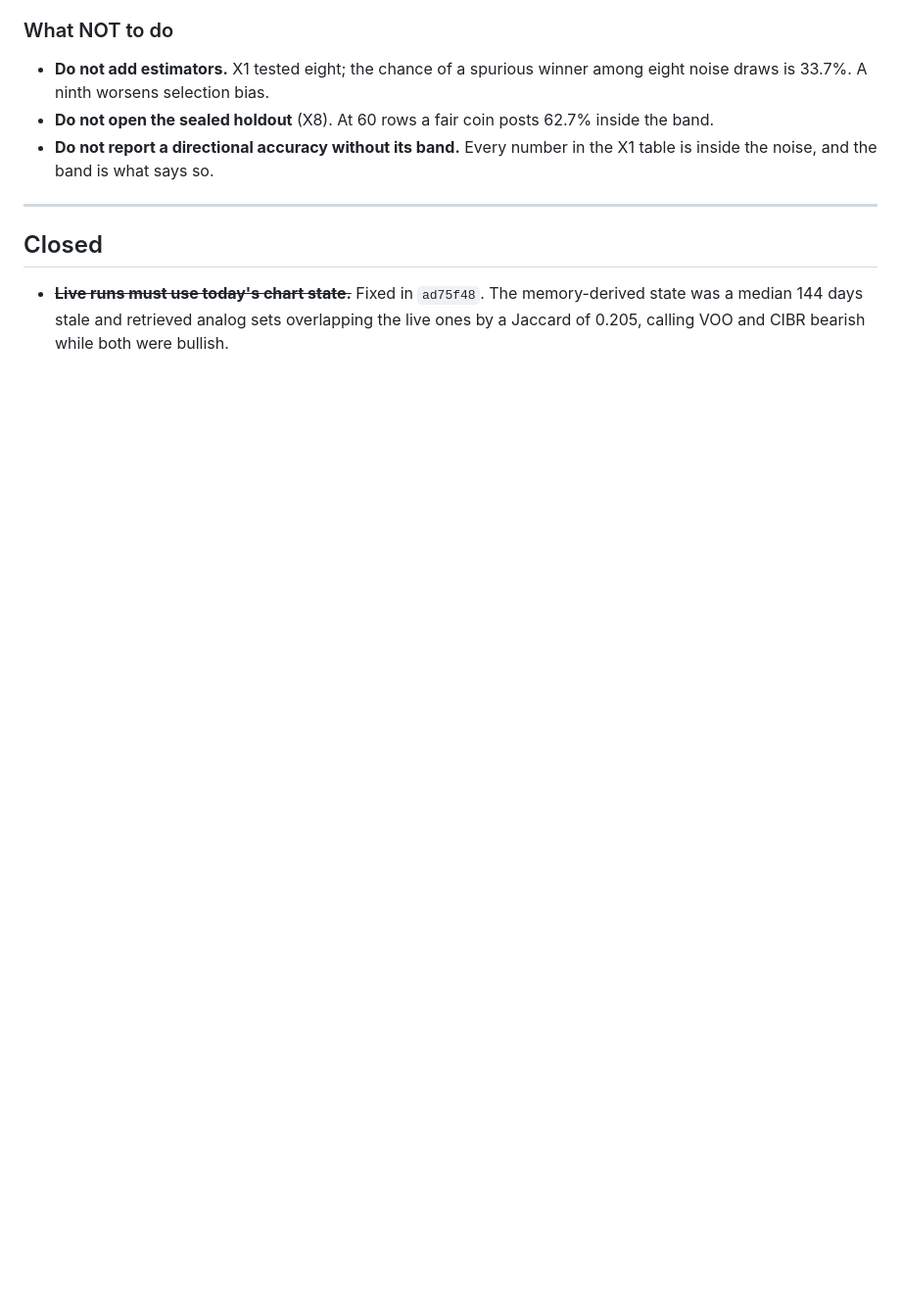
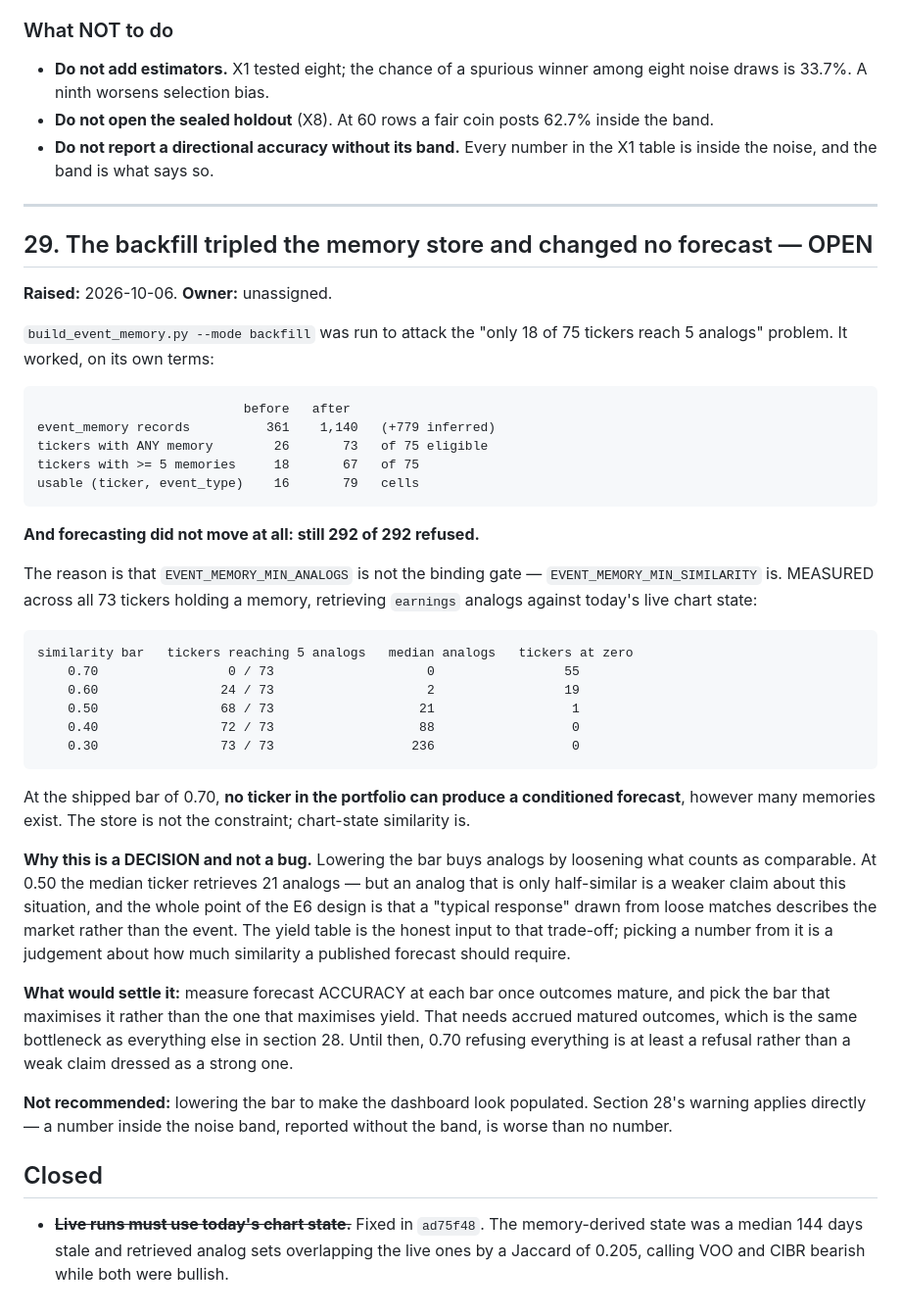
Before and after one commit to OrenGolov/invest-by-score, a Markdown page: docs/open-decisions.md, the part around the change. Shown at 98% size. Rendered like a GitHub page; blank space fills up the shorter version.

Commit message:
Backfill: 779 inferred memories, 0 new forecasts, and the reason why
Ran `build_event_memory.py --mode backfill` to attack the "only 18 of 75
tickers reach 5 analogs" finding. It worked on its own terms and changed
nothing downstream, which is the useful part.

                           before   after
    event_memory records      361    1,140   (+779 inferred)
    tickers with ANY memory    26       73   of 75 eligible
    tickers with >= 5          18       67   of 75
    usable (ticker, type)      16       79   cells

Forecasting: still 292 of 292 refused.

EVENT_MEMORY_MIN_ANALOGS was never the binding gate.
EVENT_MEMORY_MIN_SIMILARITY is. MEASURED across all 73 tickers holding a
memory, retrieving `earnings` analogs against today's live chart state:

    bar    reaching 5 analogs   median   at zero
    0.70         0 / 73            0        55
    0.60        24 / 73            2        19
    0.50        68 / 73           21         1
    0.40        72 / 73           88         0
    0.30        73 / 73          236         0

At the shipped bar of 0.70 NO ticker in the portfolio can produce a
conditioned forecast, however many memories exist.

Registered as open item 29 rather than fixed by lowering the bar. Buying
analogs by loosening what counts as comparable is a judgement about how much
similarity a published forecast should require, not a defect — and the E6
design exists precisely because a "typical response" drawn from loose matches
describes the market rather than the event. What would settle it is forecast
ACCURACY measured at each bar once outcomes mature, which is the same
accrual bottleneck as section 28.

Note on the first sweep I ran: patching the module constant changed nothing,
because `find_analogs` binds EVENT_MEMORY_MIN_SIMILARITY as a default argument
at import. The table above passes min_similarity explicitly. The first result
(identical counts at every bar) measured nothing and is not reported.

The store itself is not committed — data/event_memory.jsonl is gitignored as a
derived artifact, rebuildable by re-running the backfill.

Co-Authored-By: Claude Opus 5 <noreply@anthropic.com>

````diff
--- a/docs/open-decisions.md
+++ b/docs/open-decisions.md
@@ -1081,6 +1081,58 @@ system.
 
 ---
 
+## 29. The backfill tripled the memory store and changed no forecast — OPEN
+
+**Raised:** 2026-10-06. **Owner:** unassigned.
+
+`build_event_memory.py --mode backfill` was run to attack the "only 18 of 75
+tickers reach 5 analogs" problem. It worked, on its own terms:
+
+```
+                           before   after
+event_memory records          361    1,140   (+779 inferred)
+tickers with ANY memory        26       73   of 75 eligible
+tickers with >= 5 memories     18       67   of 75
+usable (ticker, event_type)    16       79   cells
+```
+
+**And forecasting did not move at all: still 292 of 292 refused.**
+
+The reason is that `EVENT_MEMORY_MIN_ANALOGS` is not the binding gate —
+`EVENT_MEMORY_MIN_SIMILARITY` is. MEASURED across all 73 tickers holding a
+memory, retrieving `earnings` analogs against today's live chart state:
+
+```
+similarity bar   tickers reaching 5 analogs   median analogs   tickers at zero
+    0.70                 0 / 73                    0                 55
+    0.60                24 / 73                    2                 19
+    0.50                68 / 73                   21                  1
+    0.40                72 / 73                   88                  0
+    0.30                73 / 73                  236                  0
+```
+
+At the shipped bar of 0.70, **no ticker in the portfolio can produce a
+conditioned forecast**, however many memories exist. The store is not the
+constraint; chart-state similarity is.
+
+**Why this is a DECISION and not a bug.** Lowering the bar buys analogs by
+loosening what counts as comparable. At 0.50 the median ticker retrieves 21
+analogs — but an analog that is only half-similar is a weaker claim about this
+situation, and the whole point of the E6 design is that a "typical response"
+drawn from loose matches describes the market rather than the event. The yield
+table is the honest input to that trade-off; picking a number from it is a
+judgement about how much similarity a published forecast should require.
+
+**What would settle it:** measure forecast ACCURACY at each bar once outcomes
+mature, and pick the bar that maximises it rather than the one that maximises
+yield. That needs accrued matured outcomes, which is the same bottleneck as
+everything else in section 28. Until then, 0.70 refusing everything is at least
+a refusal rather than a weak claim dressed as a strong one.
+
+**Not recommended:** lowering the bar to make the dashboard look populated.
+Section 28's warning applies directly — a number inside the noise band, reported
+without the band, is worse than no number.
+
 ## Closed
 
 - ~~**Live runs must use today's chart state.**~~ Fixed in `ad75f48`. The
````
